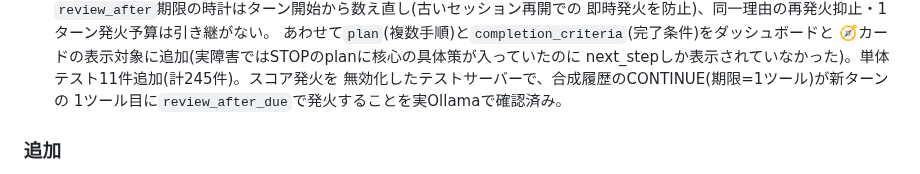
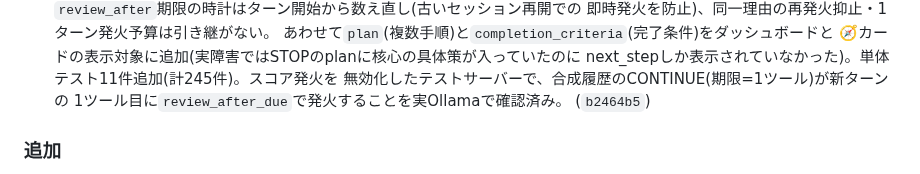
Before and after one commit to FuyukiYoneyama/localcoder, a Markdown page: CHANGELOG.md, the part around the change. Rendered like a GitHub page.

Commit message:
Record commit hash for the cross-turn review seeding changelog entry

```diff
--- a/CHANGELOG.md
+++ b/CHANGELOG.md
@@ -29,6 +29,7 @@ LocalCoder の主な変更を時系列で記録する。形式は
   next_stepしか表示されていなかった)。単体テスト11件追加(計245件)。スコア発火を
   無効化したテストサーバーで、合成履歴のCONTINUE(期限=1ツール)が新ターンの
   1ツール目に`review_after_due`で発火することを実Ollamaで確認済み。
+  (`b2464b5`)
 
 ### 追加
 - **自動方針再評価パスを追加した(`METACOGNITIVE_REPLANNING.md` 第1〜2段階の
```
